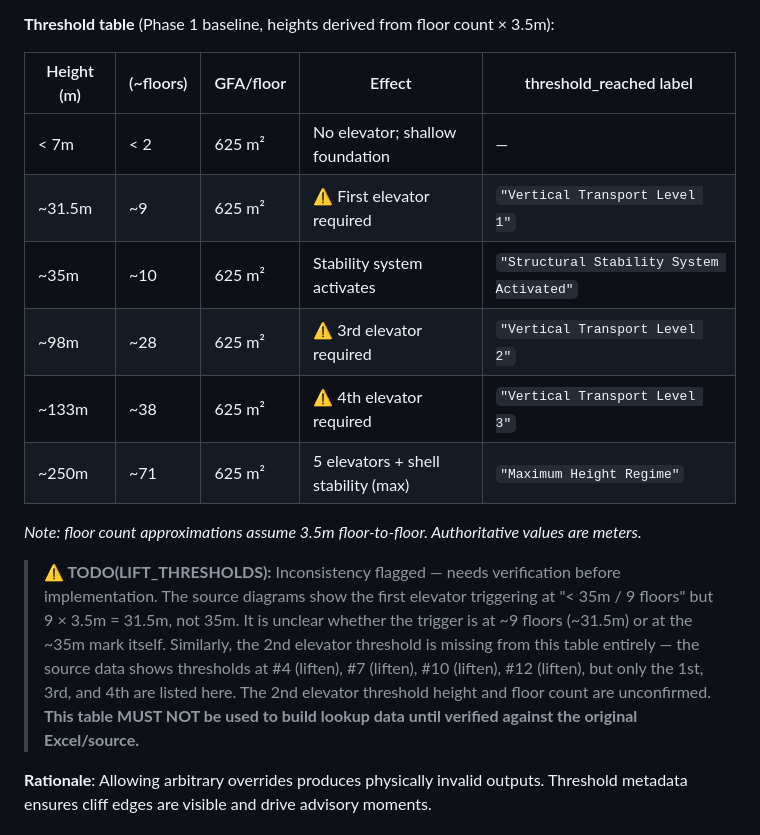
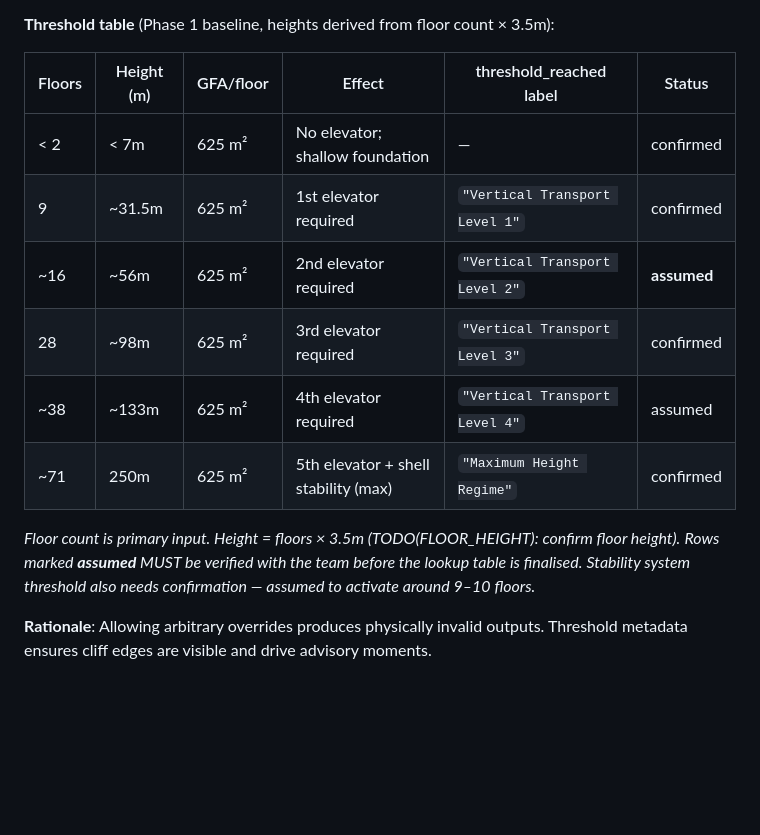
Before and after one commit to sarvins/3d_platform, a Markdown page: .specify/memory/constitution.md, the part around the change. GitHub-like rendering; blank space fills up the shorter version.

Commit message:
threshold table with assumed numbers, still need to be verified

```diff
--- a/.specify/memory/constitution.md
+++ b/.specify/memory/constitution.md
@@ -135,24 +135,18 @@ a human-readable label. This metadata drives UI advisory moments — it is not o
 
 **Threshold table** (Phase 1 baseline, heights derived from floor count × 3.5m):
 
-| Height (m) | (~floors) | GFA/floor | Effect | threshold_reached label |
-|---|---|---|---|---|
-| < 7m | < 2 | 625 m² | No elevator; shallow foundation | — |
-| ~31.5m | ~9 | 625 m² | ⚠️ First elevator required | `"Vertical Transport Level 1"` |
-| ~35m | ~10 | 625 m² | Stability system activates | `"Structural Stability System Activated"` |
-| ~98m | ~28 | 625 m² | ⚠️ 3rd elevator required | `"Vertical Transport Level 2"` |
-| ~133m | ~38 | 625 m² | ⚠️ 4th elevator required | `"Vertical Transport Level 3"` |
-| ~250m | ~71 | 625 m² | 5 elevators + shell stability (max) | `"Maximum Height Regime"` |
+| Floors | Height (m) | GFA/floor | Effect | threshold_reached label | Status |
+|---|---|---|---|---|---|
+| < 2 | < 7m | 625 m² | No elevator; shallow foundation | — | confirmed |
+| 9 | ~31.5m | 625 m² | 1st elevator required | `"Vertical Transport Level 1"` | confirmed |
+| ~16 | ~56m | 625 m² | 2nd elevator required | `"Vertical Transport Level 2"` | **assumed** |
+| 28 | ~98m | 625 m² | 3rd elevator required | `"Vertical Transport Level 3"` | confirmed |
+| ~38 | ~133m | 625 m² | 4th elevator required | `"Vertical Transport Level 4"` | assumed |
+| ~71 | 250m | 625 m² | 5th elevator + shell stability (max) | `"Maximum Height Regime"` | confirmed |
 
-*Note: floor count approximations assume 3.5m floor-to-floor. Authoritative values are meters.*
-
-> **⚠️ TODO(LIFT_THRESHOLDS):** Inconsistency flagged — needs verification before implementation.
-> The source diagrams show the first elevator triggering at "< 35m / 9 floors" but 9 × 3.5m = 31.5m,
-> not 35m. It is unclear whether the trigger is at ~9 floors (~31.5m) or at the ~35m mark itself.
-> Similarly, the 2nd elevator threshold is missing from this table entirely — the source data shows
-> thresholds at #4 (liften), #7 (liften), #10 (liften), #12 (liften), but only the 1st, 3rd, and
-> 4th are listed here. The 2nd elevator threshold height and floor count are unconfirmed.
-> **This table MUST NOT be used to build lookup data until verified against the original Excel/source.**
+*Floor count is primary input. Height = floors × 3.5m (TODO(FLOOR_HEIGHT): confirm floor height).*
+*Rows marked **assumed** MUST be verified with the team before the lookup table is finalised.*
+*Stability system threshold also needs confirmation — assumed to activate around 9–10 floors.*
 
 **Rationale**: Allowing arbitrary overrides produces physically invalid outputs.
 Threshold metadata ensures cliff edges are visible and drive advisory moments.
```
